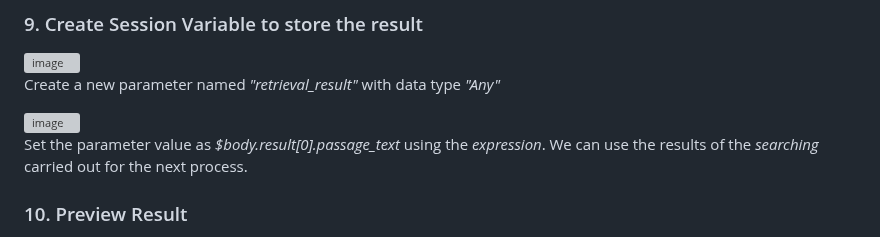
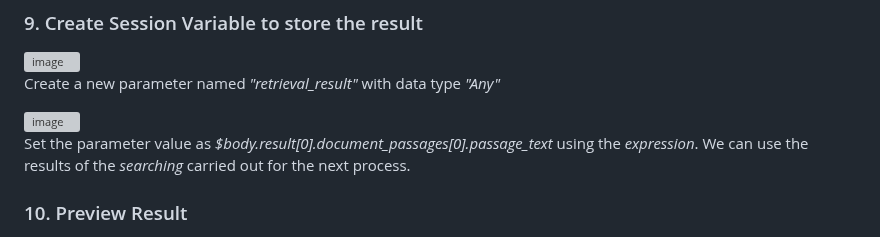
Before and after one commit to Client-Engineering-Indonesia/watsonx-incubation-2024-July, a Markdown page: Lab 3 - Building QnA with watsonx.ai, watsonx assistant and watson discovery/03.set-up-the-RAG.md, the part around the change. GitHub-like rendering; grey boxes are pictures that could not be loaded.

```diff
--- a/Lab 3 - Building QnA with watsonx.ai, watsonx assistant and watson discovery/03.set-up-the-RAG.md
+++ b/Lab 3 - Building QnA with watsonx.ai, watsonx assistant and watson discovery/03.set-up-the-RAG.md
@@ -145,7 +145,7 @@ Create a new parameter named _"retrieval_result"_ with data type _"Any"_
 
 <img width="433" alt="image" src="https://github.com/Client-Engineering-Indonesia/watsonx-incubation-2/assets/105551267/158cf4fc-4374-4587-a7b2-e0a9e064903a">
 
-Set the parameter value as _$body.result[0].passage_text_ using the _expression_. We can use the results of the _searching_ carried out for the next process.
+Set the parameter value as _$body.result[0].document_passages[0].passage_text_ using the _expression_. We can use the results of the _searching_ carried out for the next process.
 
 ### 10. Preview Result
 
```
